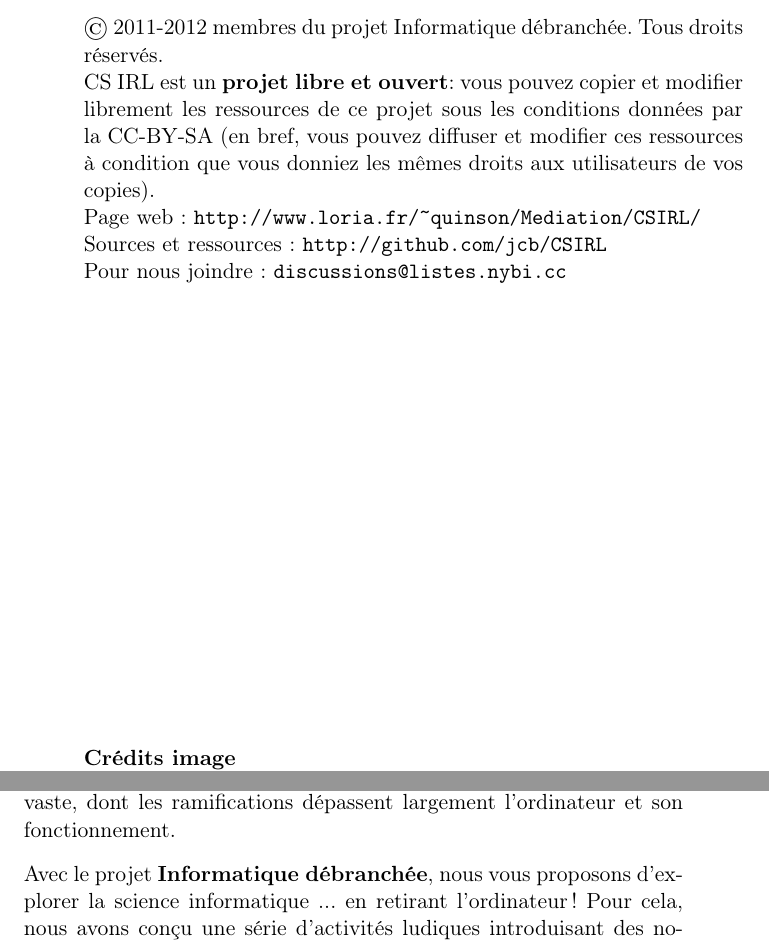
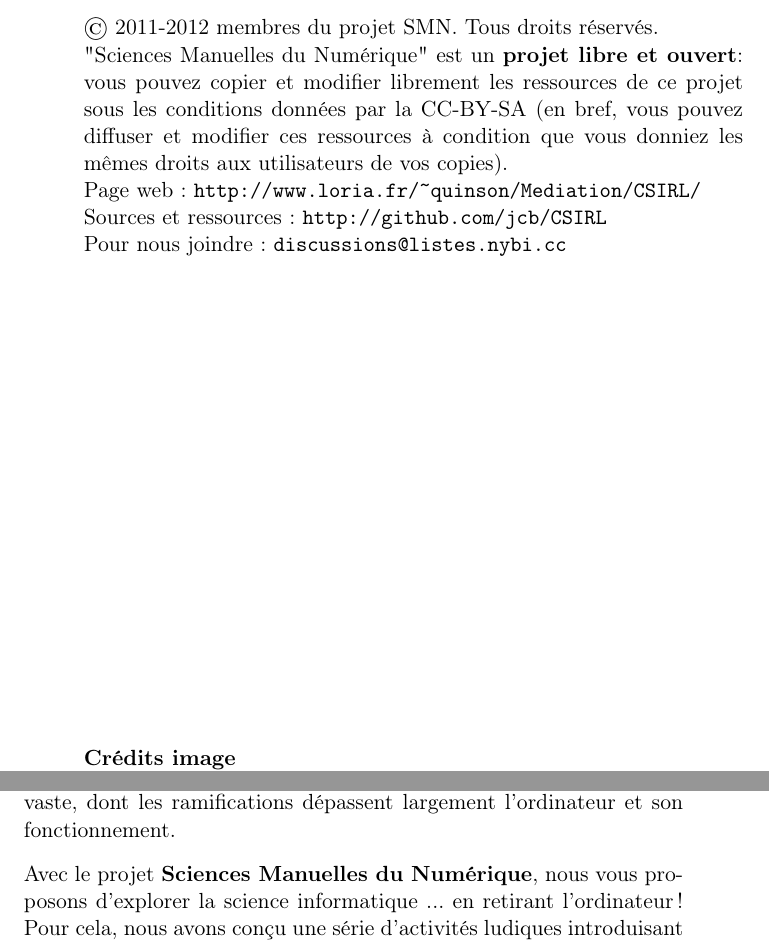
Before and after one commit to InfoSansOrdi/CSIRL, a LaTeX book (livret/CSIRL.tex): two parts of pages 2 and 3 of 26, joined at a grey line, cut so that both start at the same text. Compiled offline with pdfLaTeX.

Commit message:
nouveau nom

```diff
--- a/livret/CSIRL.tex
+++ b/livret/CSIRL.tex
@@ -40,9 +40,9 @@
 %\author{author}
 
 \uppertitleback{
-  \copyright\ 2011-2012 membres du projet Informatique débranchée. Tous droits réservés.
+  \copyright\ 2011-2012 membres du projet SMN. Tous droits réservés.
 
-  CS IRL est un \textbf{projet libre et ouvert}: vous pouvez copier et modifier librement les ressources de ce projet sous les conditions données par la CC-BY-SA (en bref, vous pouvez diffuser et modifier ces ressources à condition que vous donniez les mêmes droits aux utilisateurs de vos copies).
+  "Sciences Manuelles du Numérique" est un \textbf{projet libre et ouvert}: vous pouvez copier et modifier librement les ressources de ce projet sous les conditions données par la CC-BY-SA (en bref, vous pouvez diffuser et modifier ces ressources à condition que vous donniez les mêmes droits aux utilisateurs de vos copies).
 
   Page web : \url{http://www.loria.fr/~quinson/Mediation/CSIRL/}
 
@@ -94,7 +94,7 @@
 
 Trop souvent, lorsque l'on parle d'informatique, on pense à l'ordinateur utilisé comme outil. L'informatique devient alors l'art d'utiliser l'ordinateur pour une tâche donnée, ou de le réparer. Pourtant, dans les entrailles de cette machine se cache un domaine scientifique très vaste, dont les ramifications dépassent largement l'ordinateur et son fonctionnement.
 
-Avec le projet \textbf{Informatique débranchée}, nous vous proposons d'explorer la science informatique ... en retirant l'ordinateur ! Pour cela, nous avons conçu une série d'activités ludiques introduisant des notions fondamentales de l'informatique par le biais d'un support matériel, pour \textit{apprendre avec les mains}. Ces activités sont regroupées en séances thématiques, permettant ainsi d'aborder les notions fondamentales de manière cohérente et progressive.
+Avec le projet \textbf{Sciences Manuelles du Numérique}, nous vous proposons d'explorer la science informatique ... en retirant l'ordinateur ! Pour cela, nous avons conçu une série d'activités ludiques introduisant des notions fondamentales de l'informatique par le biais d'un support matériel, pour \textit{apprendre avec les mains}. Ces activités sont regroupées en séances thématiques, permettant ainsi d'aborder les notions fondamentales de manière cohérente et progressive.
 
 %\begin{block}{Introduction: les principales caractéristiques d'un ordinateur}
     %\begin{itemize}
```
Also changed, not shown: livret/img/couverture.pdf, livret/img/couverture.svg, livret/img/logo + texte.svg (added).
